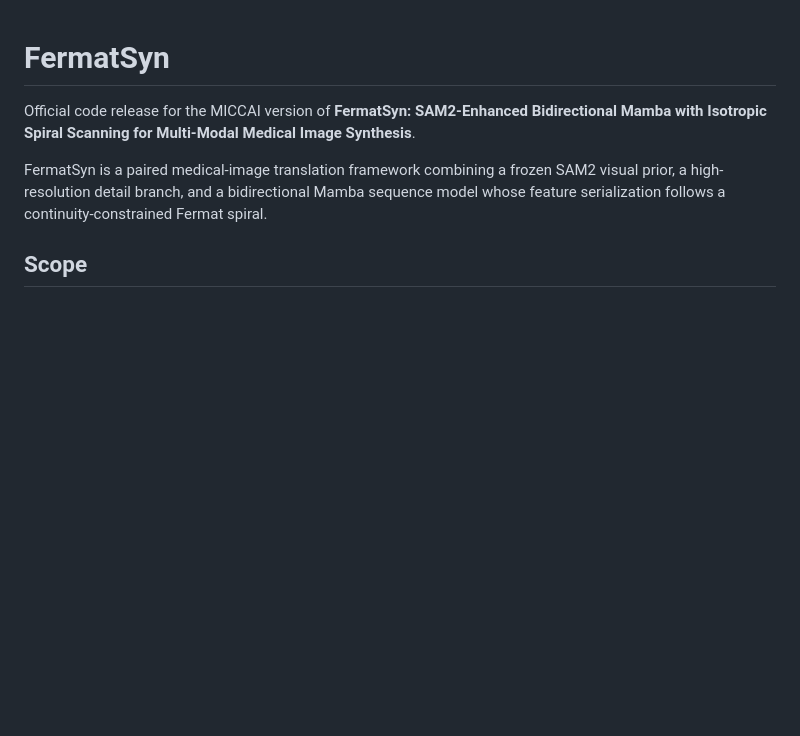
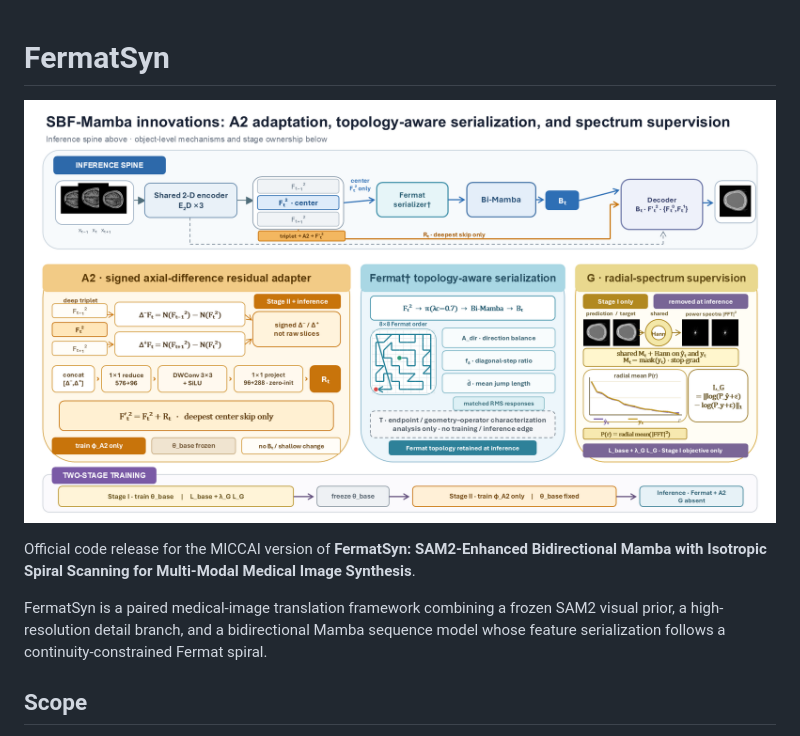
Before and after one commit to exsinger-hub/FermatSyn, a Markdown page: README.md, the part around the change. Rendered like a GitHub page; pictures changed too: assets/fermatSyn-overview.png (added); blank space fills up the shorter version.

Commit message:
Add FermatSyn overview figure

```diff
--- a/README.md
+++ b/README.md
@@ -1,4 +1,6 @@
 # FermatSyn
+
+![FermatSyn overview](assets/fermatSyn-overview.png)
 
 Official code release for the MICCAI version of **FermatSyn: SAM2-Enhanced Bidirectional Mamba with Isotropic Spiral Scanning for Multi-Modal Medical Image Synthesis**.
 
```
